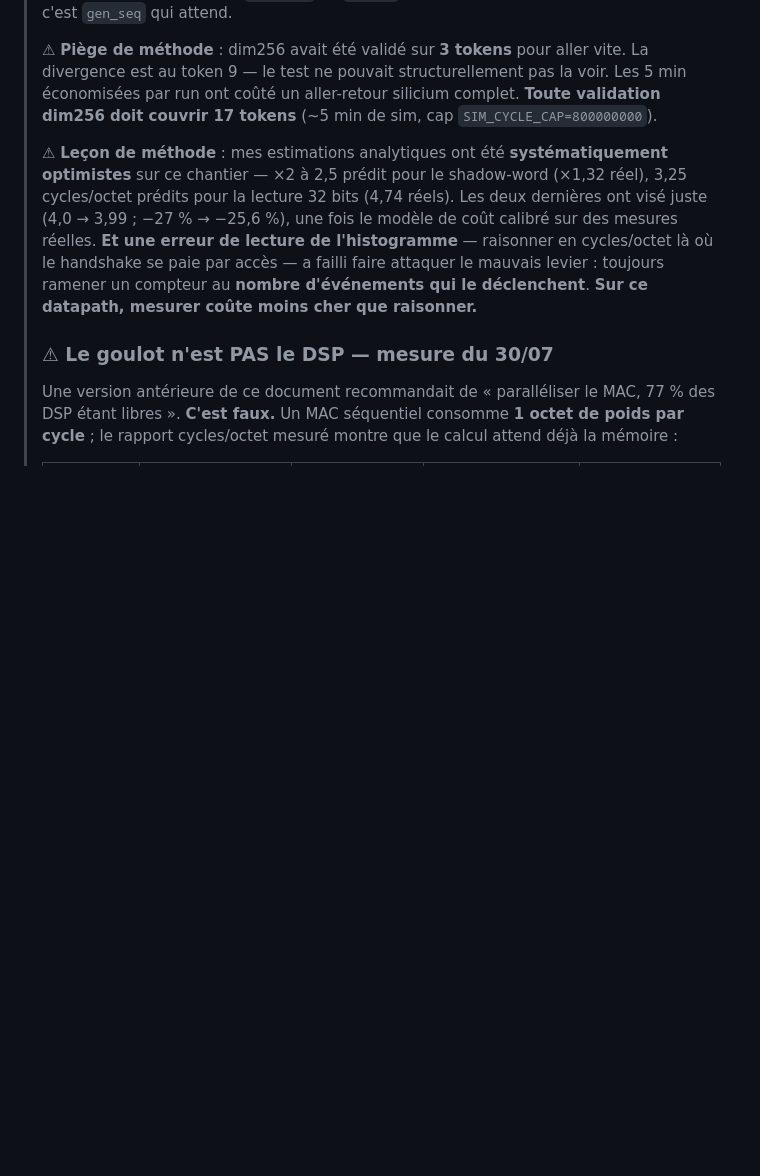
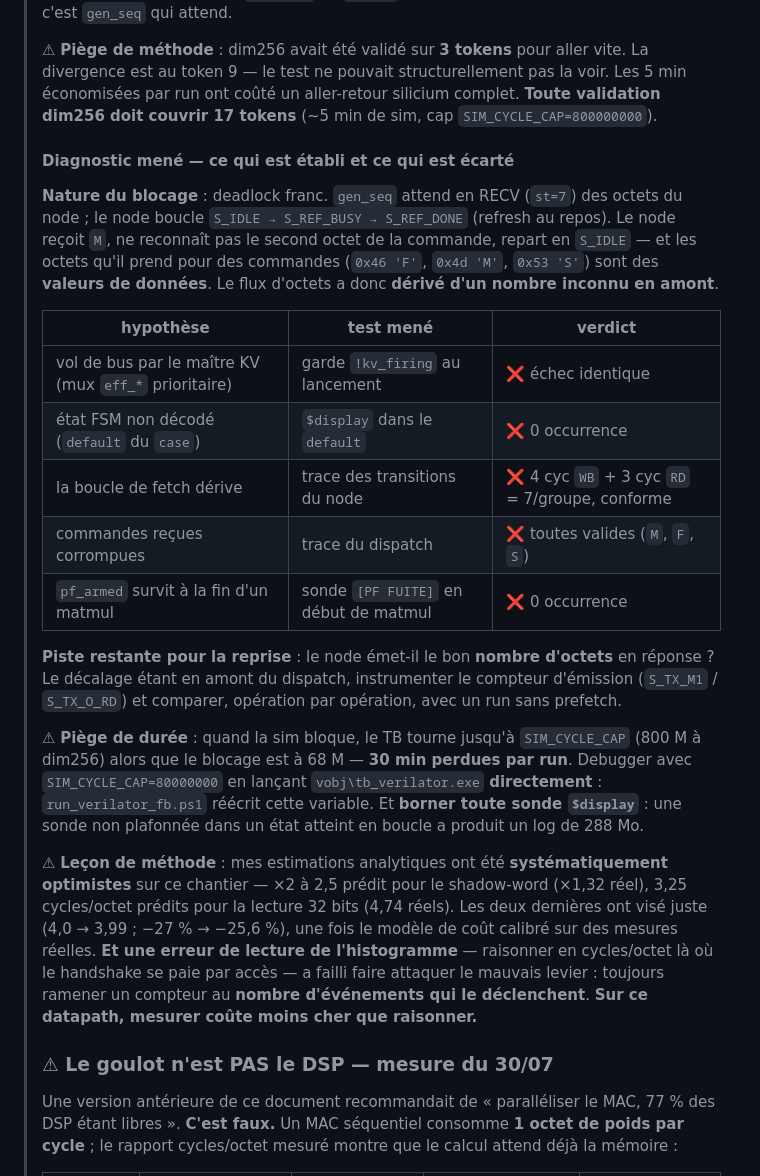
Before and after one commit to skyline624/ecp5-inference, a Markdown page: docs/CAPACITE_FPGA.md, the part around the change. Rendered like a GitHub page; blank space fills up the shorter version.

Commit message:
docs: prefetch — diagnostic du deadlock, 5 hypotheses eliminees
Consigne ce qui est ETABLI et ce qui est ECARTE, pour qu'une reprise ne
retente pas les memes pistes.

Etabli : deadlock franc. gen_seq attend en RECV des octets du node ; le node
boucle S_IDLE -> refresh au repos. Le node recoit 'M', ne reconnait pas le 2e
octet, repart en S_IDLE -- et les octets qu'il prend pour des commandes
(0x46 'F', 0x4d 'M', 0x53 'S') sont des VALEURS DE DONNEES. Le flux a donc
derive d'un nombre inconnu d'octets en amont.

Elimine par mesure : vol de bus KV (garde !kv_firing sans effet), etat non
decode (0 passage par le default), derive de la boucle de fetch (7 cycles par
groupe, conforme), commandes corrompues (toutes valides), fuite de pf_armed
entre matmuls (0 occurrence).

Piste restante : le nombre d'octets EMIS par le node en reponse. Instrumenter
le compteur d'emission (S_TX_M1 / S_TX_O_RD) et comparer operation par
operation avec un run sans prefetch.

Deux pieges de tooling documentes : le TB tourne jusqu'a SIM_CYCLE_CAP (800 M)
alors que le blocage est a 68 M -- 30 min perdues par run, baisser le cap et
lancer l'exe directement car le wrapper reecrit la variable. Et borner toute
sonde $display : une sonde non plafonnee a produit un log de 288 Mo.

Co-Authored-By: Claude Opus 5 (1M context) <noreply@anthropic.com>

```diff
--- a/docs/CAPACITE_FPGA.md
+++ b/docs/CAPACITE_FPGA.md
@@ -231,6 +231,31 @@ de dimensionnement pour tinyllamas (`dim=512`).
 > économisées par run ont coûté un aller-retour silicium complet. **Toute validation dim256
 > doit couvrir 17 tokens** (~5 min de sim, cap `SIM_CYCLE_CAP=800000000`).
 >
+> #### Diagnostic mené — ce qui est établi et ce qui est écarté
+> **Nature du blocage** : deadlock franc. `gen_seq` attend en RECV (`st=7`) des octets du
+> node ; le node boucle `S_IDLE → S_REF_BUSY → S_REF_DONE` (refresh au repos). Le node reçoit
+> `M`, ne reconnaît pas le second octet de la commande, repart en `S_IDLE` — et les octets
+> qu'il prend pour des commandes (`0x46 'F'`, `0x4d 'M'`, `0x53 'S'`) sont des **valeurs de
+> données**. Le flux d'octets a donc **dérivé d'un nombre inconnu en amont**.
+>
+> | hypothèse | test mené | verdict |
+> |---|---|---|
+> | vol de bus par le maître KV (mux `eff_*` prioritaire) | garde `!kv_firing` au lancement | ❌ échec identique |
+> | état FSM non décodé (`default` du `case`) | `$display` dans le `default` | ❌ 0 occurrence |
+> | la boucle de fetch dérive | trace des transitions du node | ❌ 4 cyc `WB` + 3 cyc `RD` = 7/groupe, conforme |
+> | commandes reçues corrompues | trace du dispatch | ❌ toutes valides (`M`, `F`, `S`) |
+> | `pf_armed` survit à la fin d'un matmul | sonde `[PF FUITE]` en début de matmul | ❌ 0 occurrence |
+>
+> **Piste restante pour la reprise** : le node émet-il le bon **nombre d'octets** en réponse ?
+> Le décalage étant en amont du dispatch, instrumenter le compteur d'émission (`S_TX_M1` /
+> `S_TX_O_RD`) et comparer, opération par opération, avec un run sans prefetch.
+>
+> ⚠ **Piège de durée** : quand la sim bloque, le TB tourne jusqu'à `SIM_CYCLE_CAP` (800 M à
+> dim256) alors que le blocage est à 68 M — **30 min perdues par run**. Debugger avec
+> `SIM_CYCLE_CAP=80000000` en lançant `vobj\tb_verilator.exe` **directement** :
+> `run_verilator_fb.ps1` réécrit cette variable. Et **borner toute sonde `$display`** : une
+> sonde non plafonnée dans un état atteint en boucle a produit un log de 288 Mo.
+>
 > ⚠ **Leçon de méthode** : mes estimations analytiques ont été **systématiquement
 > optimistes** sur ce chantier — ×2 à 2,5 prédit pour le shadow-word (×1,32 réel),
 > 3,25 cycles/octet prédits pour la lecture 32 bits (4,74 réels). Les deux dernières ont
```
